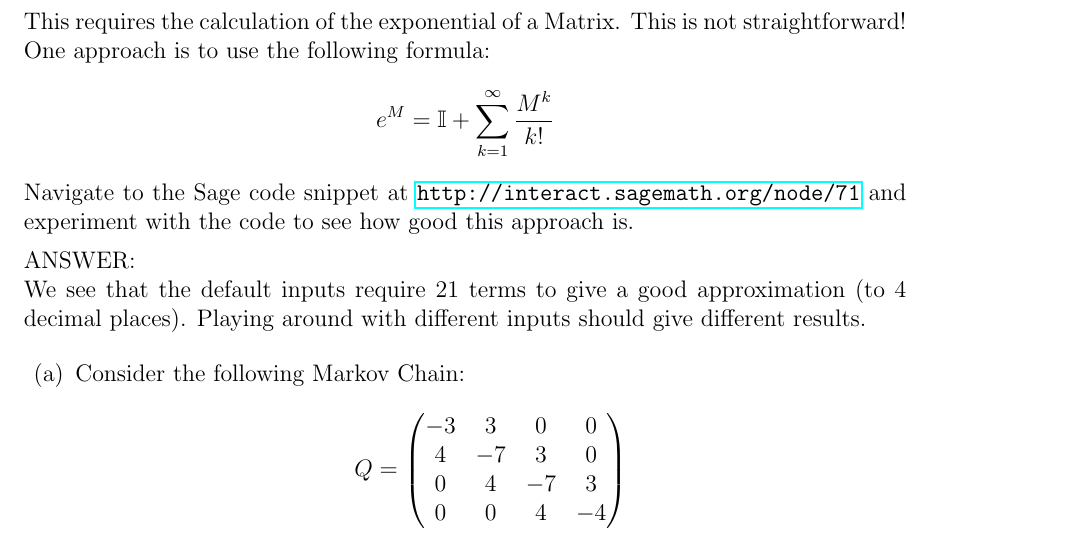
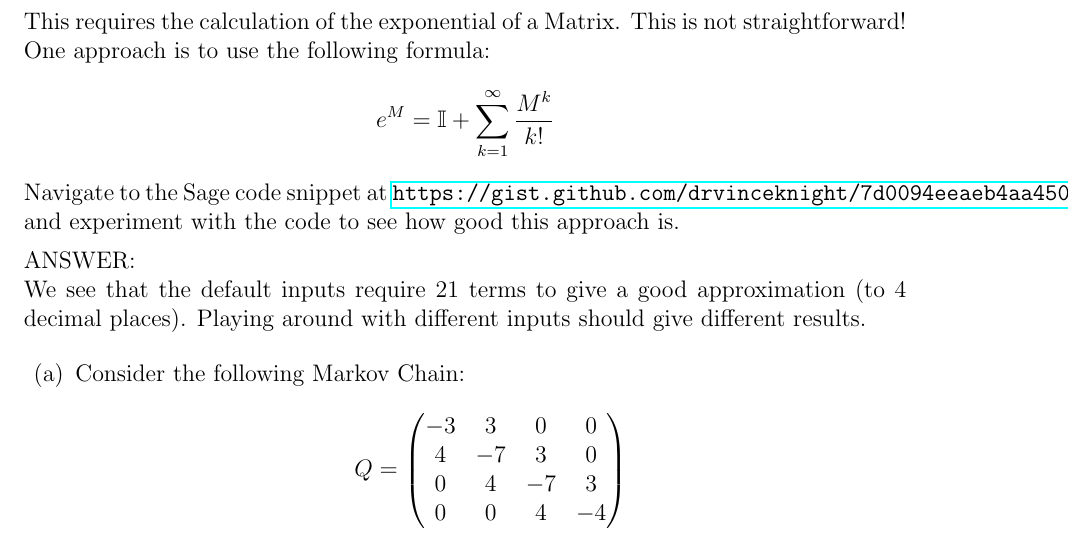
Before and after one commit to drvinceknight/OR_Methods, a LaTeX document (Markov_Chains/Markov_Chains_Sage_Sheet_Solutions.tex): part of page 2 of 2, cut so that both start at the same text. Compiled offline with LaTeX, dvips and Ghostscript.

Commit message:
updated solutions

```diff
--- a/Markov_Chains/Markov_Chains_Sage_Sheet_Solutions.tex
+++ b/Markov_Chains/Markov_Chains_Sage_Sheet_Solutions.tex
@@ -77,7 +77,7 @@ This requires the calculation of the exponential of a Matrix. This is not straig
 $$
 e^{M}=\mathbb{I}+\sum_{k=1}^{\infty}{M^k\over k!}
 $$
-Navigate to the Sage code snippet at \url{http://interact.sagemath.org/node/71} and experiment with the code to see how good this approach is.
+Navigate to the Sage code snippet at \url{https://gist.github.com/drvinceknight/7d0094eeaeb4aa4508c6} and experiment with the code to see how good this approach is.
 
 ANSWER:\\
 We see that the default inputs require 21 terms to give a good approximation (to 4 decimal places). Playing around with different inputs should give different results.
```
Also changed, not shown: Markov_Chains/Markov_Chains_Sage_Sheet_Solutions.pdf.
